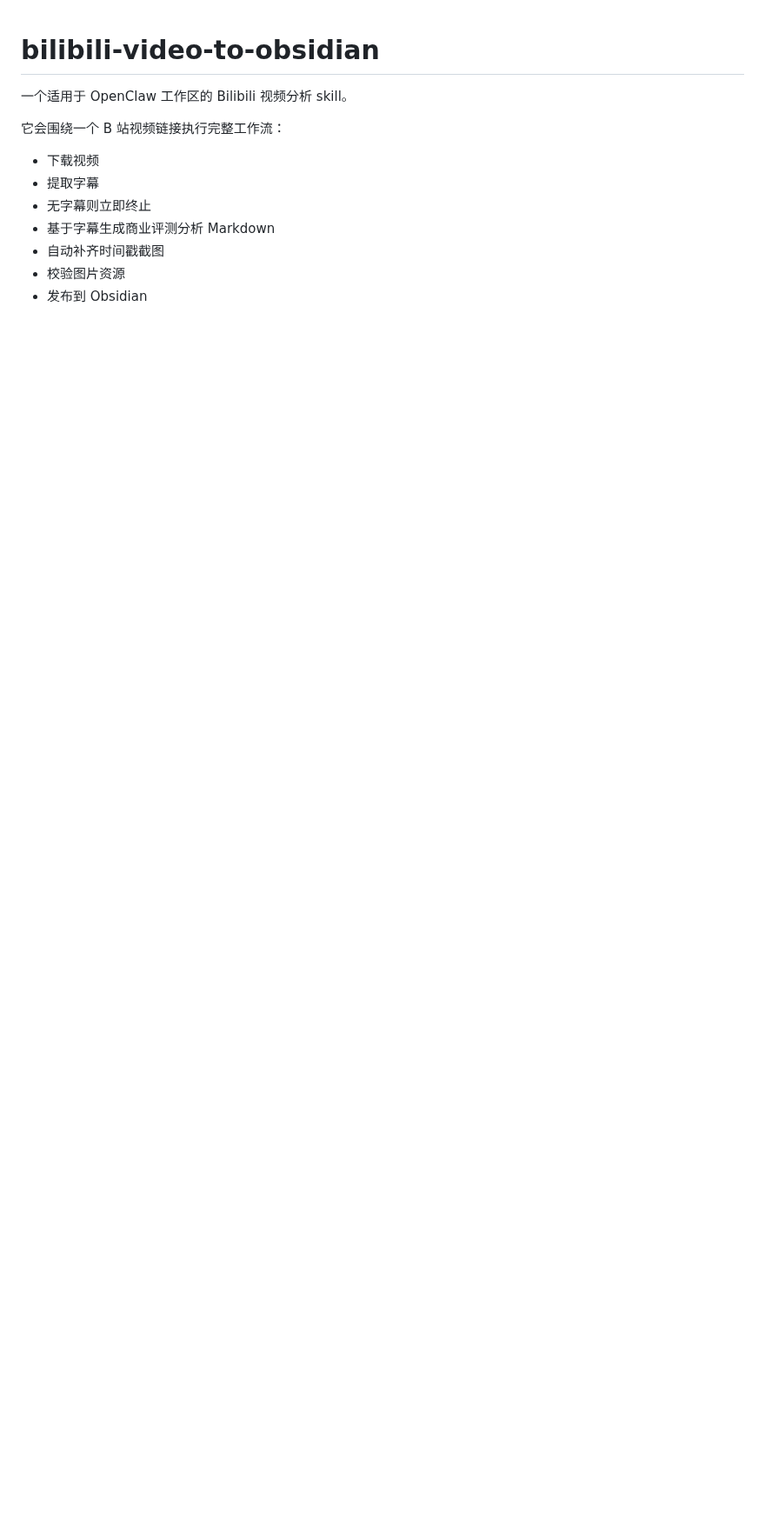
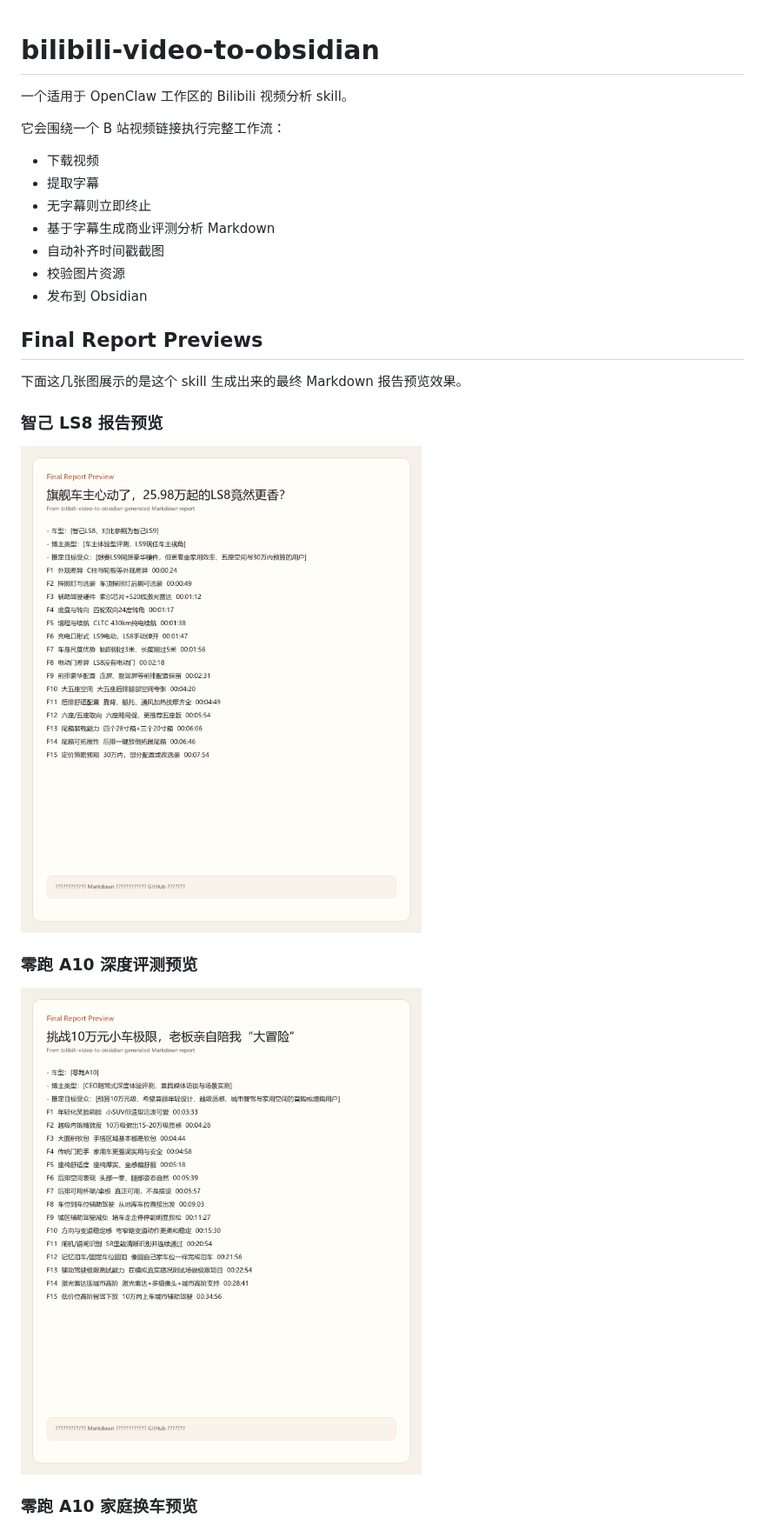
Before and after one commit to sky591025/Bilibili_Car_video_Analyzer, a Markdown page: README.md, the part around one of its changes. Shown at 87% size. GitHub-like rendering; pictures changed too: docs/report-previews/a10-ceo-report-preview.png (added), docs/report-previews/ls8-report-preview.png (added); blank space fills up the shorter version.

Commit message:
Add final report preview screenshots

```diff
--- a/README.md
+++ b/README.md
@@ -11,3 +11,18 @@
 - 自动补齐时间戳截图
 - 校验图片资源
 - 发布到 Obsidian
+
+## Final Report Previews
+
+下面这几张图展示的是这个 skill 生成出来的最终 Markdown 报告预览效果。
+
+### 智己 LS8 报告预览
+
+![LS8 report preview](./docs/report-previews/ls8-report-preview.png)
+
+### 零跑 A10 深度评测预览
+
+![A10 CEO report preview](./docs/report-previews/a10-ceo-report-preview.png)
+
+### 零跑 A10 家庭换车预览
+
```
Also changed, not shown: other parts of README.md (+1 -0 lines), docs/report-previews/a10-family-report-preview.png (added), 1 other file.
